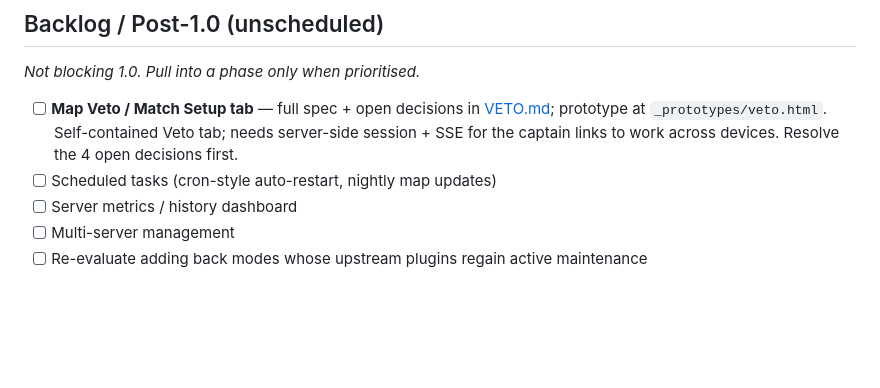
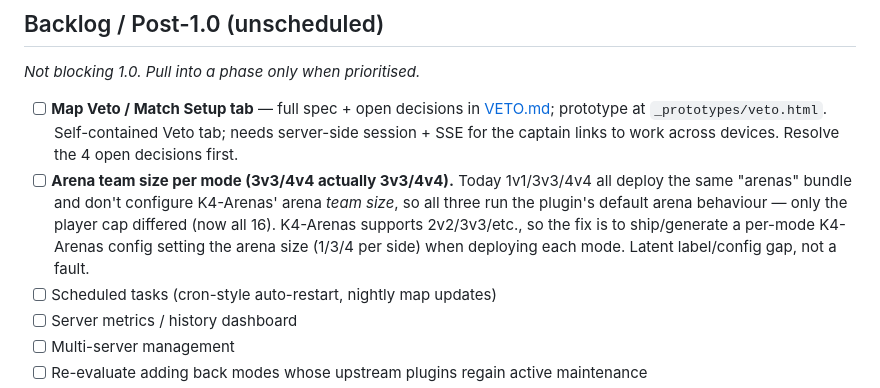
Before and after one commit to oblivion-systems/OblivionServerTool, a Markdown page: TODO.md, the part around the change. Drawn GitHub-style; blank space fills up the shorter version.

Commit message:
docs: log 3v3/4v4 arena-size limitation in backlog
K4-Arenas modes don't configure per-mode arena team size yet — all run the plugin's
default arena behaviour. Tracked for a future per-mode K4-Arenas config.

Co-Authored-By: Claude Sonnet 4.6 <noreply@anthropic.com>

```diff
--- a/TODO.md
+++ b/TODO.md
@@ -245,6 +245,11 @@ Plugin-backed modes (verify deploy, verify markers, verify defining behaviour):
 - [ ] **Map Veto / Match Setup tab** — full spec + open decisions in [VETO.md](VETO.md);
   prototype at `_prototypes/veto.html`. Self-contained Veto tab; needs server-side session +
   SSE for the captain links to work across devices. Resolve the 4 open decisions first.
+- [ ] **Arena team size per mode (3v3/4v4 actually 3v3/4v4).** Today 1v1/3v3/4v4 all deploy the
+  same "arenas" bundle and don't configure K4-Arenas' arena *team size*, so all three run the
+  plugin's default arena behaviour — only the player cap differed (now all 16). K4-Arenas
+  supports 2v2/3v3/etc., so the fix is to ship/generate a per-mode K4-Arenas config setting the
+  arena size (1/3/4 per side) when deploying each mode. Latent label/config gap, not a fault.
 - [ ] Scheduled tasks (cron-style auto-restart, nightly map updates)
 - [ ] Server metrics / history dashboard
 - [ ] Multi-server management
```
